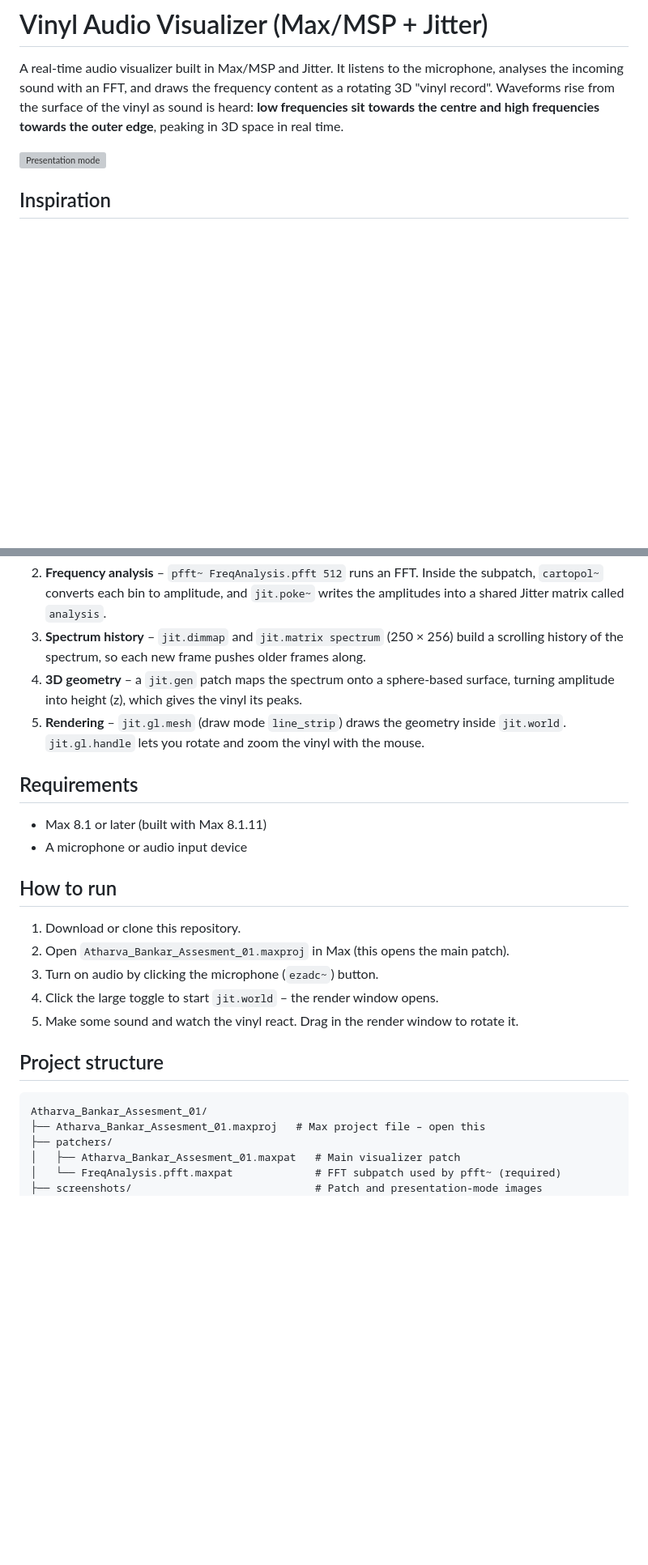
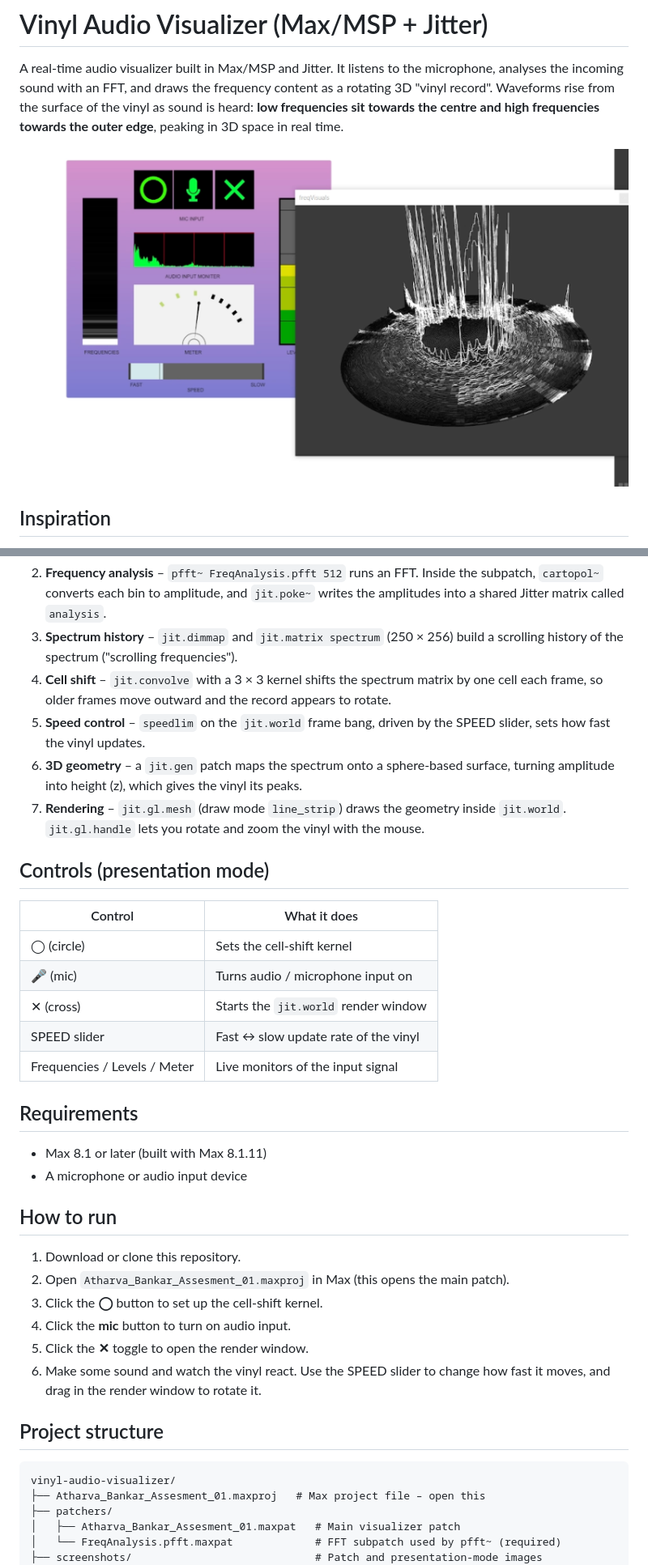
Before and after one commit to atharvabankarsound/vinyl-audio-visualizer, a Markdown page: README.md, 2 parts joined by grey strips. Shown at 81% size. Drawn GitHub-style; pictures changed too: screenshots/visualizer-in-action.png (added); blank space fills up the shorter version; grey boxes are pictures that could not be loaded.

Commit message:
Add screenshots and update README
Co-Authored-By: Claude Opus 5.5 <noreply@anthropic.com>
Claude-Session: https://claude.ai/code/session_01VjoDRKvox5pQ8nHWG81Wku

````diff
--- a/README.md
+++ b/README.md
@@ -2,7 +2,7 @@
 
 A real-time audio visualizer built in Max/MSP and Jitter. It listens to the microphone, analyses the incoming sound with an FFT, and draws the frequency content as a rotating 3D "vinyl record". Waveforms rise from the surface of the vinyl as sound is heard: **low frequencies sit towards the centre and high frequencies towards the outer edge**, peaking in 3D space in real time.
 
-![Presentation mode](screenshots/presentation-mode.png)
+![Visualizer in action](screenshots/visualizer-in-action.png)
 
 ## Inspiration
 
@@ -15,7 +29,19 @@ Reference: [The Oracle – A.R. Rahman](PASTE-YOUTUBE-LINK-HERE)
 2. **Frequency analysis** – `pfft~ FreqAnalysis.pfft 512` runs an FFT. Inside the subpatch, `cartopol~` converts each bin to amplitude, and `jit.poke~` writes the amplitudes into a shared Jitter matrix called `analysis`.
-3. **Spectrum history** – `jit.dimmap` and `jit.matrix spectrum` (250 × 256) build a scrolling history of the spectrum, so each new frame pushes older frames along.
-4. **3D geometry** – a `jit.gen` patch maps the spectrum onto a sphere-based surface, turning amplitude into height (z), which gives the vinyl its peaks.
-5. **Rendering** – `jit.gl.mesh` (draw mode `line_strip`) draws the geometry inside `jit.world`. `jit.gl.handle` lets you rotate and zoom the vinyl with the mouse.
+3. **Spectrum history** – `jit.dimmap` and `jit.matrix spectrum` (250 × 256) build a scrolling history of the spectrum ("scrolling frequencies").
+4. **Cell shift** – `jit.convolve` with a 3 × 3 kernel shifts the spectrum matrix by one cell each frame, so older frames move outward and the record appears to rotate.
+5. **Speed control** – `speedlim` on the `jit.world` frame bang, driven by the SPEED slider, sets how fast the vinyl updates.
+6. **3D geometry** – a `jit.gen` patch maps the spectrum onto a sphere-based surface, turning amplitude into height (z), which gives the vinyl its peaks.
+7. **Rendering** – `jit.gl.mesh` (draw mode `line_strip`) draws the geometry inside `jit.world`. `jit.gl.handle` lets you rotate and zoom the vinyl with the mouse.
+
+## Controls (presentation mode)
+
+| Control | What it does |
+|---|---|
+| ◯ (circle) | Sets the cell-shift kernel |
+| 🎤 (mic) | Turns audio / microphone input on |
+| ✕ (cross) | Starts the `jit.world` render window |
+| SPEED slider | Fast ↔ slow update rate of the vinyl |
+| Frequencies / Levels / Meter | Live monitors of the input signal |
 
 ## Requirements
 
@@ -26,14 +52,15 @@ Reference: [The Oracle – A.R. Rahman](PASTE-YOUTUBE-LINK-HERE)
 
 1. Download or clone this repository.
 2. Open `Atharva_Bankar_Assesment_01.maxproj` in Max (this opens the main patch).
-3. Turn on audio by clicking the microphone (`ezadc~`) button.
-4. Click the large toggle to start `jit.world` – the render window opens.
-5. Make some sound and watch the vinyl react. Drag in the render window to rotate it.
+3. Click the **◯** button to set up the cell-shift kernel.
+4. Click the **mic** button to turn on audio input.
+5. Click the **✕** toggle to open the render window.
+6. Make some sound and watch the vinyl react. Use the SPEED slider to change how fast it moves, and drag in the render window to rotate it.
 
 ## Project structure
 
 ```
-Atharva_Bankar_Assesment_01/
+vinyl-audio-visualizer/
 ├── Atharva_Bankar_Assesment_01.maxproj   # Max project file – open this
 ├── patchers/
 │   ├── Atharva_Bankar_Assesment_01.maxpat   # Main visualizer patch
````
Also changed, not shown: other parts of README.md (+15 -1 lines), screenshots/patch-jitter-section.png (added), screenshots/patch-overview.png (added), screenshots/patch-render-window.png (added), screenshots/presentation-mode.png (added), screenshots/vinyl-render.png (added), 1 other file.
